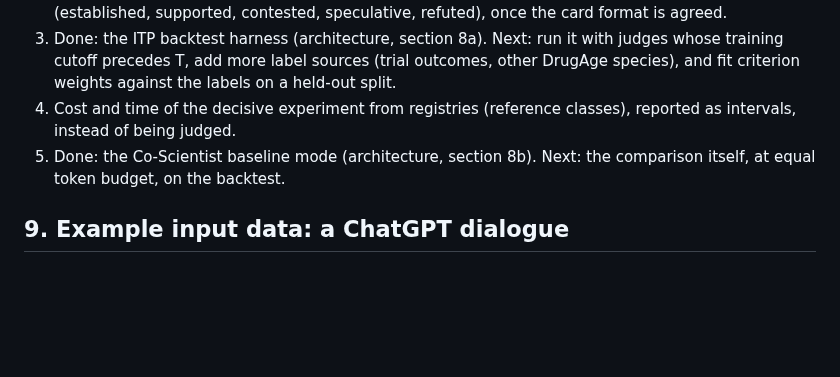
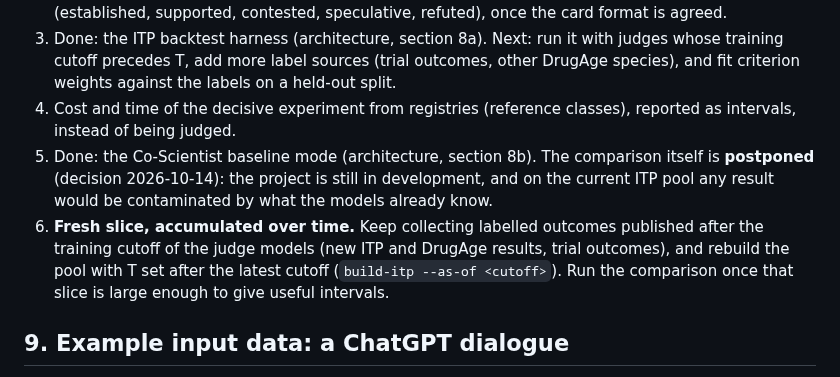
Before and after one commit to danrd/hyp-arena, a Markdown page: docs/approach.md, the part around the change. GitHub-like rendering; blank space fills up the shorter version.

Commit message:
Docs: postpone the baseline comparison; accumulate a fresh post-cutoff slice for the backtest
Co-Authored-By: Claude Opus 5.5 <noreply@anthropic.com>
Claude-Session: https://claude.ai/code/session_01TtzuFMmRhpHSeexso75yrH

```diff
--- a/docs/approach.md
+++ b/docs/approach.md
@@ -128,7 +128,8 @@ Decision (working notes): expert labels are **not assumed**; they are an optiona
 2. Verified layer of the card: each declared sub-claim linked to evidence records with a status (established, supported, contested, speculative, refuted), once the card format is agreed.
 3. Done: the ITP backtest harness (architecture, section 8a). Next: run it with judges whose training cutoff precedes T, add more label sources (trial outcomes, other DrugAge species), and fit criterion weights against the labels on a held-out split.
 4. Cost and time of the decisive experiment from registries (reference classes), reported as intervals, instead of being judged.
-5. Done: the Co-Scientist baseline mode (architecture, section 8b). Next: the comparison itself, at equal token budget, on the backtest.
+5. Done: the Co-Scientist baseline mode (architecture, section 8b). The comparison itself is **postponed** (decision 2026-10-14): the project is still in development, and on the current ITP pool any result would be contaminated by what the models already know.
+6. **Fresh slice, accumulated over time.** Keep collecting labelled outcomes published after the training cutoff of the judge models (new ITP and DrugAge results, trial outcomes), and rebuild the pool with T set after the latest cutoff (`build-itp --as-of <cutoff>`). Run the comparison once that slice is large enough to give useful intervals.
 
 ## 9. Example input data: a ChatGPT dialogue
 
```
Also changed, not shown: docs/architecture.md (+1 -1 lines).
